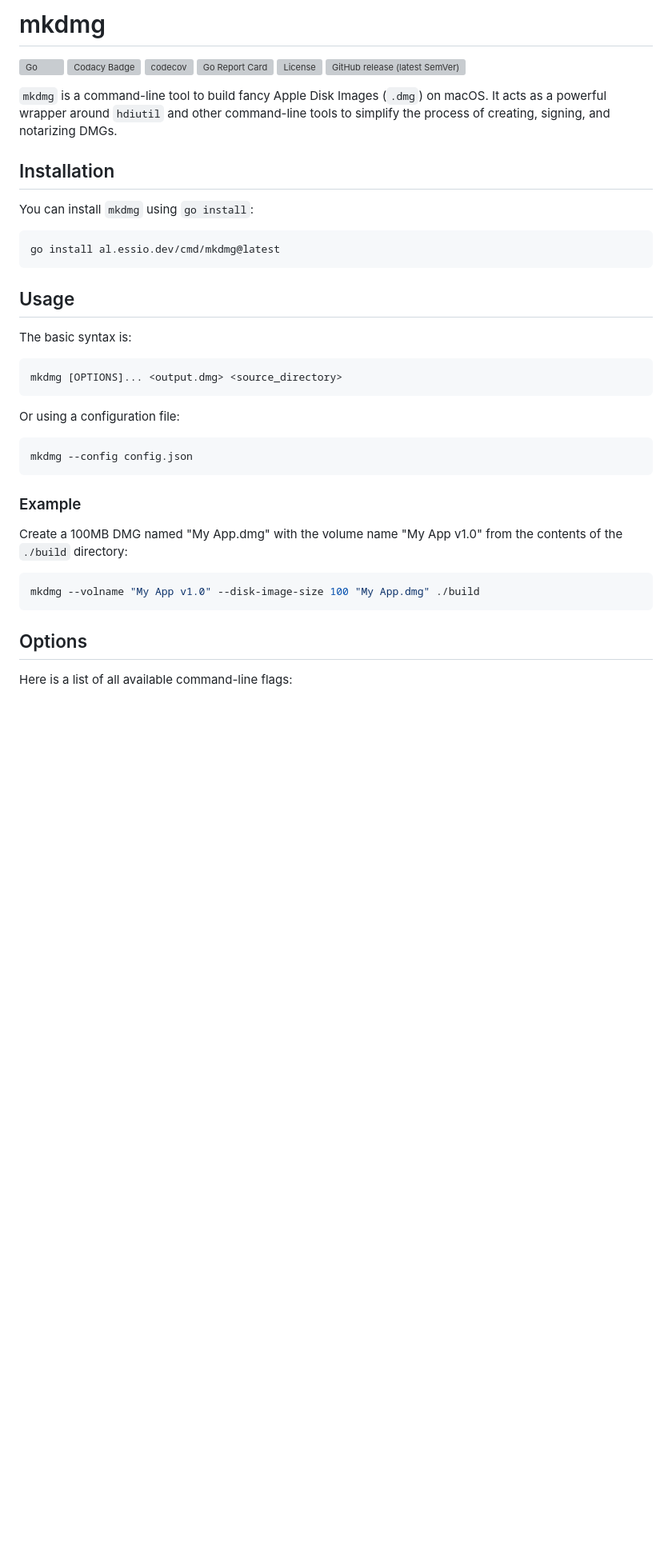
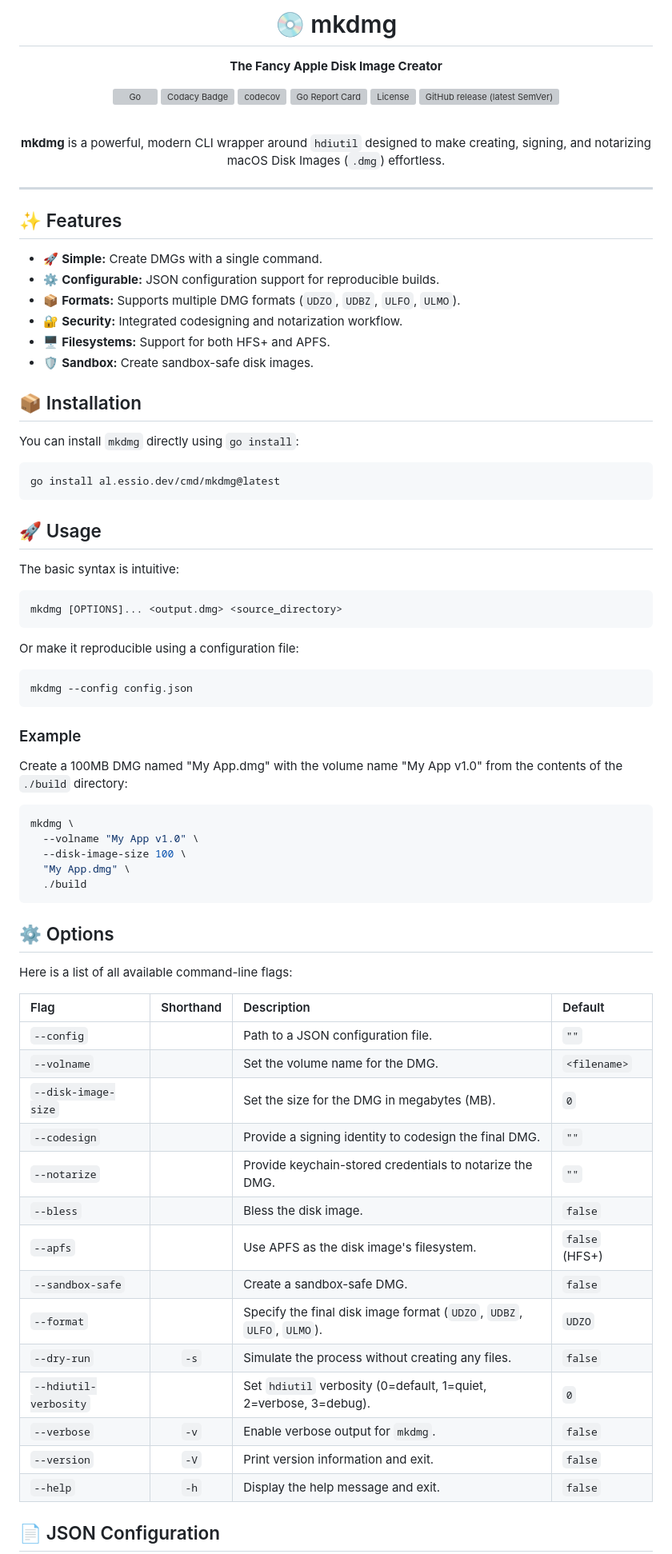
Before and after one commit to alessio/mkdmg, a Markdown page: README.md, the part around one of its changes. Shown at 80% size. Rendered like a GitHub page; blank space fills up the shorter version; grey boxes are pictures that could not be loaded.

Commit message:
Update README with a cooler look and feel

````diff
--- a/README.md
+++ b/README.md
@@ -1,4 +1,8 @@
-# mkdmg
+<div align="center">
+
+# 💿 mkdmg
+
+**The Fancy Apple Disk Image Creator**
 
 [![Go](https://github.com/alessio/mkdmg/actions/workflows/go.yml/badge.svg)](https://github.com/alessio/mkdmg/actions/workflows/go.yml)
 [![Codacy Badge](https://app.codacy.com/project/badge/Grade/gh/alessio/mkdmg)](https://www.codacy.com/gh/alessio/mkdmg/dashboard?utm_source=github.com&amp;utm_medium=referral&amp;utm_content=alessio/mkdmg&amp;utm_campaign=Badge_Grade)
@@ -7,23 +11,43 @@
 [![License](https://img.shields.io/github/license/alessio/mkdmg.svg)](https://github.com/alessio/mkdmg/blob/main/LICENSE)
 [![GitHub release (latest SemVer)](https://img.shields.io/github/v/release/alessio/mkdmg)](https://github.com/alessio/mkdmg/releases)
 
-`mkdmg` is a command-line tool to build fancy Apple Disk Images (`.dmg`) on macOS. It acts as a powerful wrapper around `hdiutil` and other command-line tools to simplify the process of creating, signing, and notarizing DMGs.
+<p align="center">
+  <br />
+  <b>mkdmg</b> is a powerful, modern CLI wrapper around <code>hdiutil</code> designed to make creating, signing, and notarizing macOS Disk Images (<code>.dmg</code>) effortless.
+  <br />
+</p>
 
-## Installation
+</div>
 
-You can install `mkdmg` using `go install`:
+---
+
+## ✨ Features
+
+- 🚀 **Simple:** Create DMGs with a single command.
+- ⚙️ **Configurable:** JSON configuration support for reproducible builds.
+- 📦 **Formats:** Supports multiple DMG formats (`UDZO`, `UDBZ`, `ULFO`, `ULMO`).
+- 🔐 **Security:** Integrated codesigning and notarization workflow.
+- 🖥️ **Filesystems:** Support for both HFS+ and APFS.
+- 🛡️ **Sandbox:** Create sandbox-safe disk images.
+
+## 📦 Installation
+
+You can install `mkdmg` directly using `go install`:
+
 ```sh
 go install al.essio.dev/cmd/mkdmg@latest
 ```
 
-## Usage
+## 🚀 Usage
 
-The basic syntax is:
+The basic syntax is intuitive:
+
 ```sh
 mkdmg [OPTIONS]... <output.dmg> <source_directory>
 ```
 
-Or using a configuration file:
+Or make it reproducible using a configuration file:
+
 ```sh
 mkdmg --config config.json
 ```
@@ -31,15 +55,35 @@ mkdmg --config config.json
 ### Example
 
 Create a 100MB DMG named "My App.dmg" with the volume name "My App v1.0" from the contents of the `./build` directory:
+
 ```sh
-mkdmg --volname "My App v1.0" --disk-image-size 100 "My App.dmg" ./build
+mkdmg \
+  --volname "My App v1.0" \
+  --disk-image-size 100 \
+  "My App.dmg" \
+  ./build
 ```
 
-## Options
-
-
+## ⚙️ Options
 
 Here is a list of all available command-line flags:
 
+| Flag | Shorthand | Description | Default |
+| :--- | :---: | :--- | :--- |
+| `--config` | | Path to a JSON configuration file. | `""` |
+| `--volname` | | Set the volume name for the DMG. | `<filename>` |
+| `--disk-image-size` | | Set the size for the DMG in megabytes (MB). | `0` |
+| `--codesign` | | Provide a signing identity to codesign the final DMG. | `""` |
+| `--notarize` | | Provide keychain-stored credentials to notarize the DMG. | `""` |
+| `--bless` | | Bless the disk image. | `false` |
+| `--apfs` | | Use APFS as the disk image's filesystem. | `false` (HFS+) |
+| `--sandbox-safe` | | Create a sandbox-safe DMG. | `false` |
+| `--format` | | Specify the final disk image format (`UDZO`, `UDBZ`, `ULFO`, `ULMO`). | `UDZO` |
+| `--dry-run` | `-s` | Simulate the process without creating any files. | `false` |
+| `--hdiutil-verbosity` | | Set `hdiutil` verbosity (0=default, 1=quiet, 2=verbose, 3=debug). | `0` |
+| `--verbose` | `-v` | Enable verbose output for `mkdmg`. | `false` |
+| `--version` | `-V` | Print version information and exit. | `false` |
+| `--help` | `-h` | Display the help message and exit. | `false` |
 
+## 📄 JSON Configuration
 
````
Also changed, not shown: other parts of README.md (+7 -35 lines).
